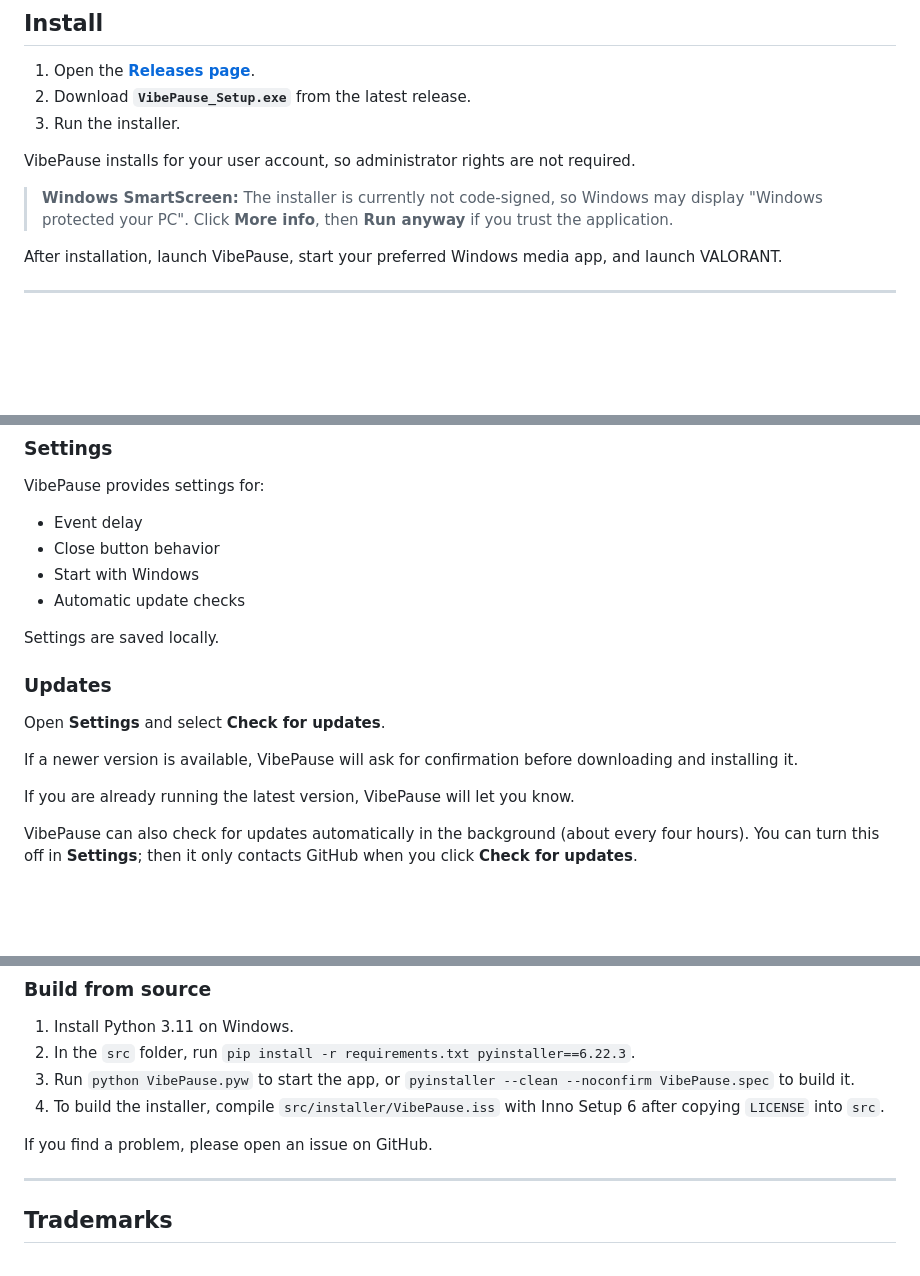
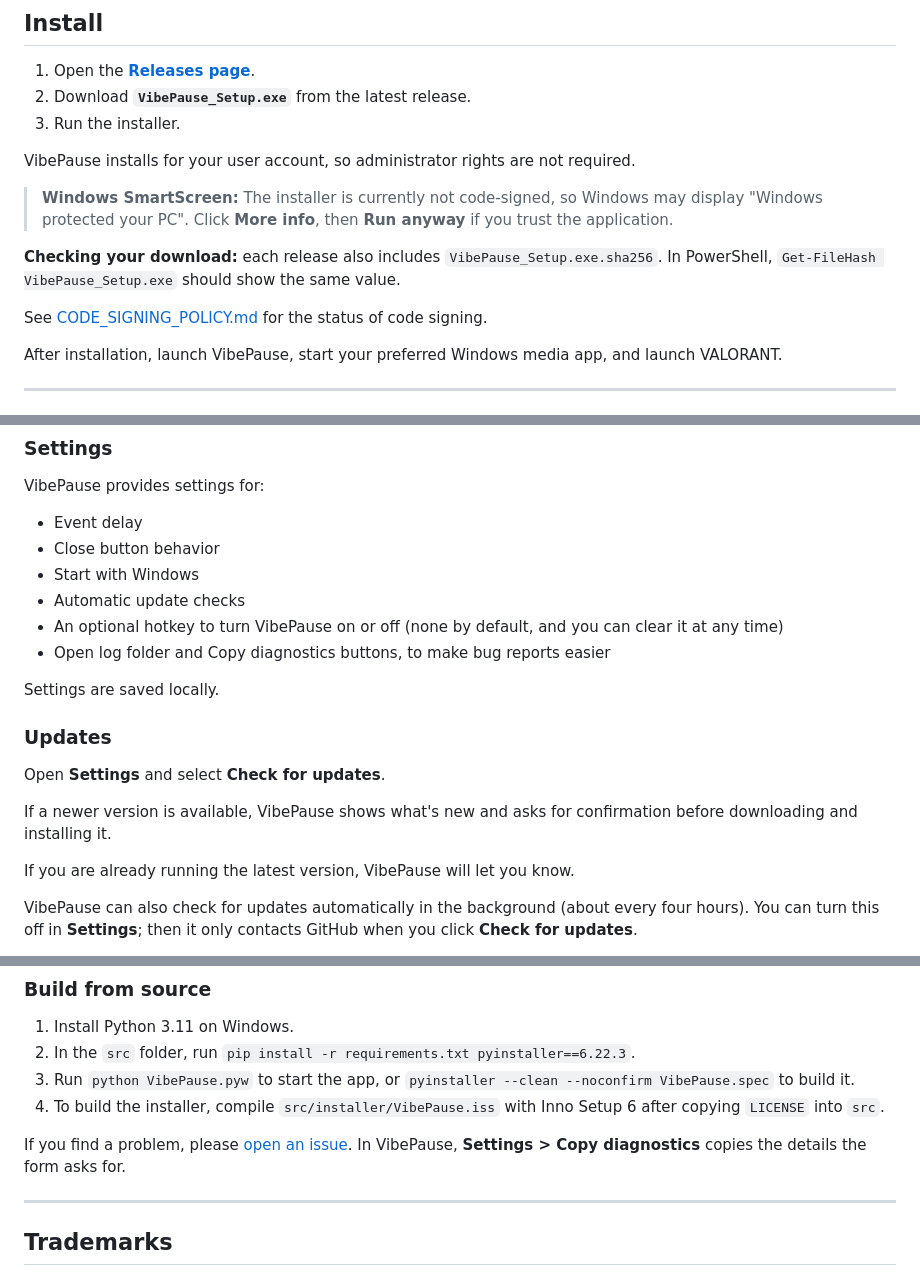
Before and after one commit to Tanveer-exe/VibePause, a Markdown page: README.md, 3 parts joined by grey strips. GitHub-like rendering; blank space fills up the shorter version.

```diff
--- a/README.md
+++ b/README.md
@@ -41,6 +41,10 @@
 VibePause installs for your user account, so administrator rights are not required.
 
 > **Windows SmartScreen:** The installer is currently not code-signed, so Windows may display "Windows protected your PC". Click **More info**, then **Run anyway** if you trust the application.
+
+**Checking your download:** each release also includes `VibePause_Setup.exe.sha256`. In PowerShell, `Get-FileHash VibePause_Setup.exe` should show the same value.
+
+See [CODE_SIGNING_POLICY.md](CODE_SIGNING_POLICY.md) for the status of code signing.
 
 After installation, launch VibePause, start your preferred Windows media app, and launch VALORANT.
 
@@ -107,6 +111,8 @@ VibePause provides settings for:
 - Close button behavior
 - Start with Windows
 - Automatic update checks
+- An optional hotkey to turn VibePause on or off (none by default, and you can clear it at any time)
+- Open log folder and Copy diagnostics buttons, to make bug reports easier
 
 Settings are saved locally.
 
@@ -114,7 +120,7 @@ Settings are saved locally.
 
 Open **Settings** and select **Check for updates**.
 
-If a newer version is available, VibePause will ask for confirmation before downloading and installing it.
+If a newer version is available, VibePause shows what's new and asks for confirmation before downloading and installing it.
 
 If you are already running the latest version, VibePause will let you know.
 
@@ -211,7 +217,7 @@ The code lives in the [`src`](src) folder.
 3. Run `python VibePause.pyw` to start the app, or `pyinstaller --clean --noconfirm VibePause.spec` to build it.
 4. To build the installer, compile `src/installer/VibePause.iss` with Inno Setup 6 after copying `LICENSE` into `src`.
 
-If you find a problem, please open an issue on GitHub.
+If you find a problem, please [open an issue](https://github.com/Tanveer-exe/VibePause/issues/new/choose). In VibePause, **Settings > Copy diagnostics** copies the details the form asks for.
 
 ---
 
```
Also changed, not shown: CHANGELOG.md (added, +15 -0 lines), CODE_SIGNING_POLICY.md (added, +27 -0 lines).
